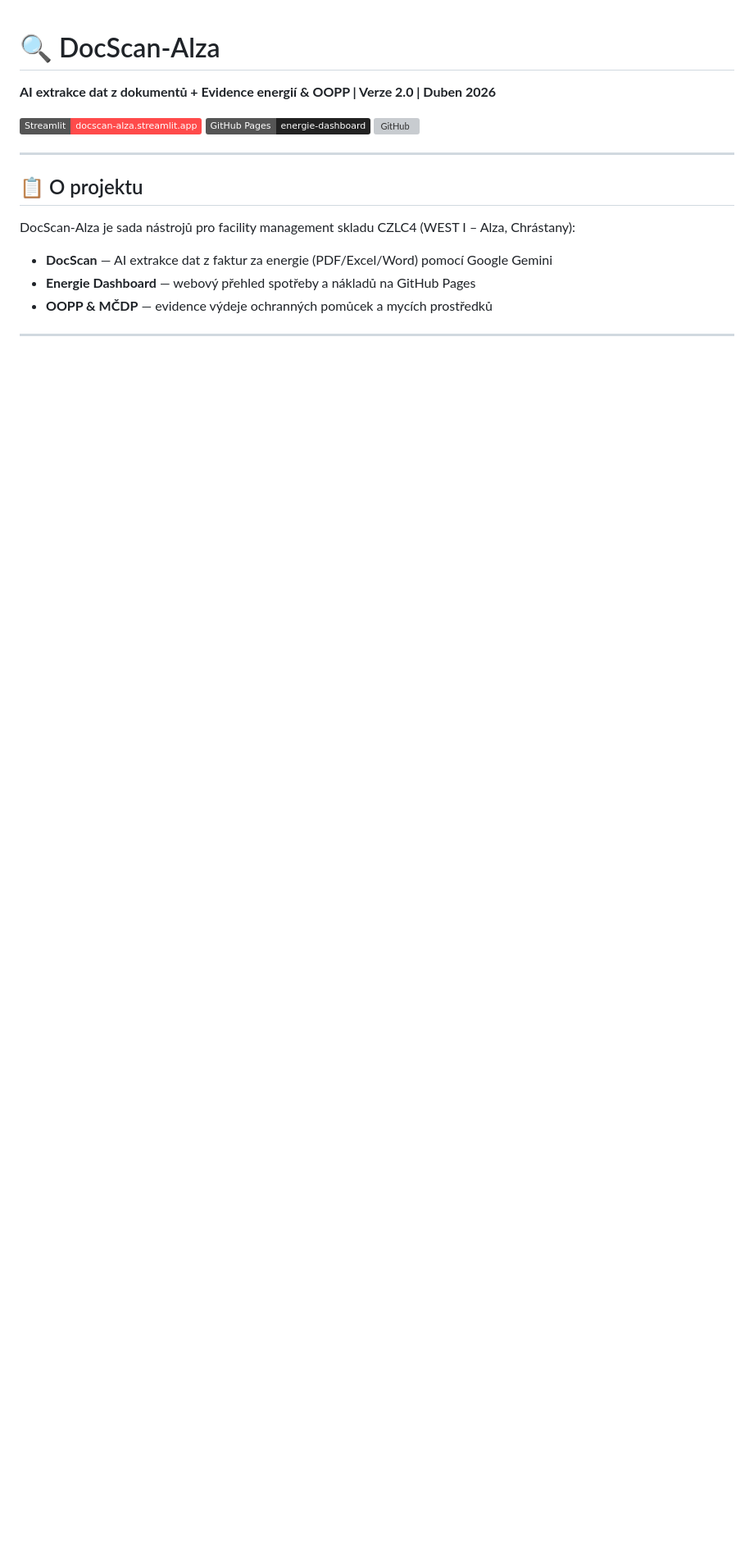
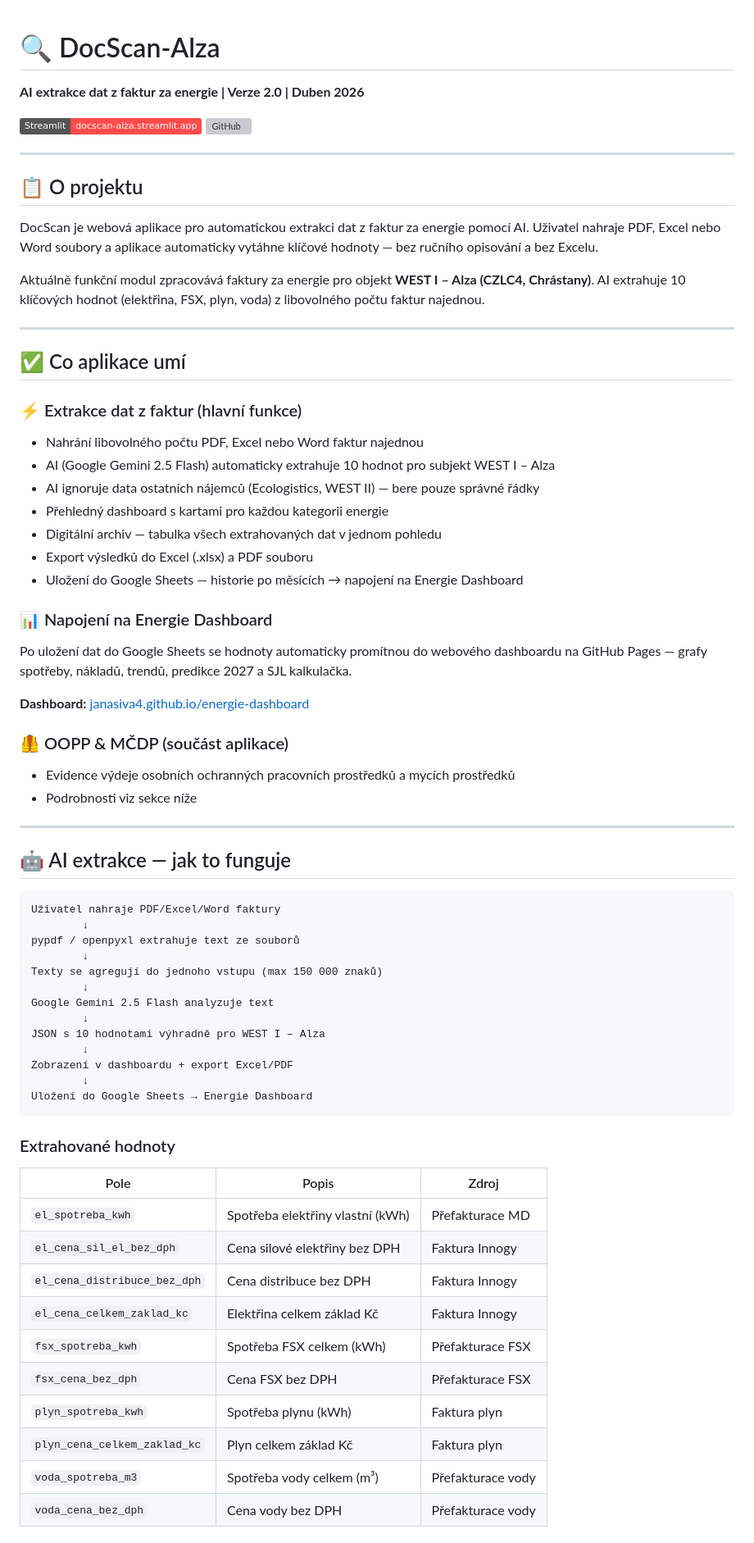
Before and after one commit to JanaSiva4/energy-dashboard-czlc4, a Markdown page: README.md, the part around one of its changes. Shown at 82% size. Rendered like a GitHub page; badges without logos; blank space fills up the shorter version; grey boxes are pictures that could not be loaded.

````diff
--- a/README.md
+++ b/README.md
@@ -1,16 +1,71 @@
 # 🔍 DocScan-Alza
-**AI extrakce dat z dokumentů + Evidence energií & OOPP | Verze 2.0 | Duben 2026**
+**AI extrakce dat z faktur za energie | Verze 2.0 | Duben 2026**
 
 [![Streamlit App](https://img.shields.io/badge/Streamlit-docscan--alza.streamlit.app-FF4B4B?logo=streamlit)](https://docscan-alza.streamlit.app)
-[![Energie Dashboard](https://img.shields.io/badge/GitHub%20Pages-energie--dashboard-222?logo=github)](https://janasiva4.github.io/energie-dashboard)
 [![GitHub](https://img.shields.io/badge/GitHub-JanaSiva4%2FDocScan--Alza-181717?logo=github)](https://github.com/JanaSiva4/DocScan-Alza)
 
 ---
 
 ## 📋 O projektu
 
-DocScan-Alza je sada nástrojů pro facility management skladu CZLC4 (WEST I – Alza, Chrástany):
+DocScan je webová aplikace pro automatickou extrakci dat z faktur za energie pomocí AI. Uživatel nahraje PDF, Excel nebo Word soubory a aplikace automaticky vytáhne klíčové hodnoty — bez ručního opisování a bez Excelu.
 
-- **DocScan** — AI extrakce dat z faktur za energie (PDF/Excel/Word) pomocí Google Gemini
-- **Energie Dashboard** — webový přehled spotřeby a nákladů na GitHub Pages
-- **OOPP & MČDP** — evidence výdeje ochranných pomůcek a mycích prostředků
+Aktuálně funkční modul zpracovává faktury za energie pro objekt **WEST I – Alza (CZLC4, Chrástany)**. AI extrahuje 10 klíčových hodnot (elektřina, FSX, plyn, voda) z libovolného počtu faktur najednou.
+
+---
+
+## ✅ Co aplikace umí
+
+### ⚡ Extrakce dat z faktur (hlavní funkce)
+- Nahrání libovolného počtu PDF, Excel nebo Word faktur najednou
+- AI (Google Gemini 2.5 Flash) automaticky extrahuje 10 hodnot pro subjekt WEST I – Alza
+- AI ignoruje data ostatních nájemců (Ecologistics, WEST II) — bere pouze správné řádky
+- Přehledný dashboard s kartami pro každou kategorii energie
+- Digitální archiv — tabulka všech extrahovaných dat v jednom pohledu
+- Export výsledků do Excel (.xlsx) a PDF souboru
+- Uložení do Google Sheets — historie po měsících → napojení na Energie Dashboard
+
+### 📊 Napojení na Energie Dashboard
+Po uložení dat do Google Sheets se hodnoty automaticky promítnou do webového dashboardu na GitHub Pages — grafy spotřeby, nákladů, trendů, predikce 2027 a SJL kalkulačka.
+
+**Dashboard:** [janasiva4.github.io/energie-dashboard](https://janasiva4.github.io/energie-dashboard)
+
+### 🦺 OOPP & MČDP (součást aplikace)
+- Evidence výdeje osobních ochranných pracovních prostředků a mycích prostředků
+- Podrobnosti viz sekce níže
+
+---
+
+## 🤖 AI extrakce — jak to funguje
+
+```
+Uživatel nahraje PDF/Excel/Word faktury
+        ↓
+pypdf / openpyxl extrahuje text ze souborů
+        ↓
+Texty se agregují do jednoho vstupu (max 150 000 znaků)
+        ↓
+Google Gemini 2.5 Flash analyzuje text
+        ↓
+JSON s 10 hodnotami výhradně pro WEST I – Alza
+        ↓
+Zobrazení v dashboardu + export Excel/PDF
+        ↓
+Uložení do Google Sheets → Energie Dashboard
+```
+
+### Extrahované hodnoty
+
+| Pole | Popis | Zdroj |
+|------|-------|-------|
+| `el_spotreba_kwh` | Spotřeba elektřiny vlastní (kWh) | Přefakturace MD |
+| `el_cena_sil_el_bez_dph` | Cena silové elektřiny bez DPH | Faktura Innogy |
+| `el_cena_distribuce_bez_dph` | Cena distribuce bez DPH | Faktura Innogy |
+| `el_cena_celkem_zaklad_kc` | Elektřina celkem základ Kč | Faktura Innogy |
+| `fsx_spotreba_kwh` | Spotřeba FSX celkem (kWh) | Přefakturace FSX |
+| `fsx_cena_bez_dph` | Cena FSX bez DPH | Přefakturace FSX |
+| `plyn_spotreba_kwh` | Spotřeba plynu (kWh) | Faktura plyn |
+| `plyn_cena_celkem_zaklad_kc` | Plyn celkem základ Kč | Faktura plyn |
+| `voda_spotreba_m3` | Spotřeba vody celkem (m³) | Přefakturace vody |
+| `voda_cena_bez_dph` | Cena vody bez DPH | Přefakturace vody |
+
````
Also changed, not shown: other parts of README.md (+51 -114 lines).
